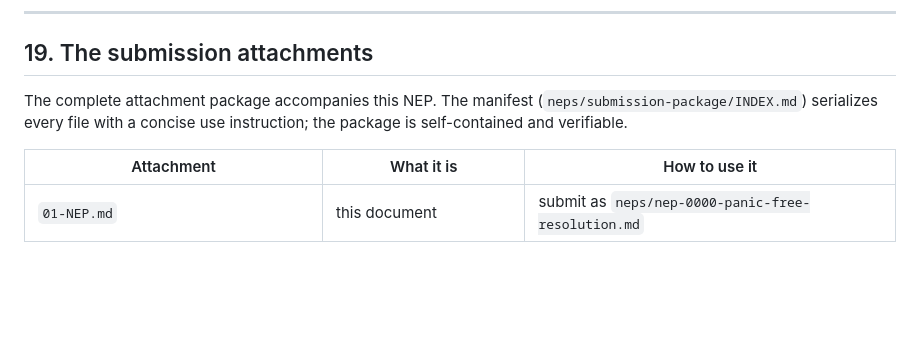
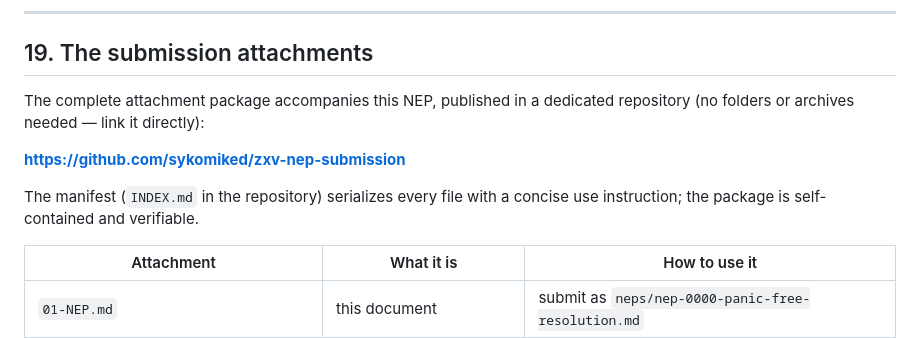
Before and after one commit to sykomiked/ZXV-NEP-paraconsistent, a Markdown page: neps/nep-paraconsistent-community-utility.md, the part around the change. Rendered like a GitHub page; blank space fills up the shorter version.

```diff
--- a/neps/nep-paraconsistent-community-utility.md
+++ b/neps/nep-paraconsistent-community-utility.md
@@ -788,9 +788,14 @@ agreement unlocks settlement; dispute holds funds without reversal.
 
 ## 19. The submission attachments
 
-The complete attachment package accompanies this NEP. The manifest
-(`neps/submission-package/INDEX.md`) serializes every file with a
-concise use instruction; the package is self-contained and verifiable.
+The complete attachment package accompanies this NEP, published in a
+dedicated repository (no folders or archives needed — link it directly):
+
+**https://github.com/sykomiked/zxv-nep-submission**
+
+The manifest (`INDEX.md` in the repository) serializes every file with
+a concise use instruction; the package is self-contained and
+verifiable.
 
 | Attachment | What it is | How to use it |
 |---|---|---|
```
Also changed, not shown: neps/submission-package/01-NEP.md (+8 -3 lines), neps/submission-package/INDEX.md (+4 -0 lines).
